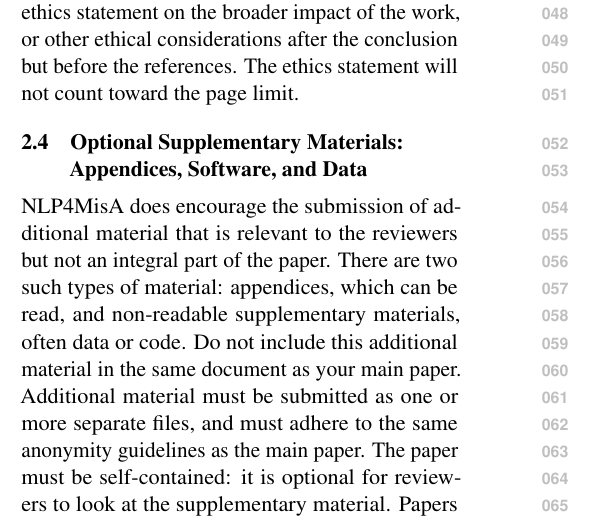
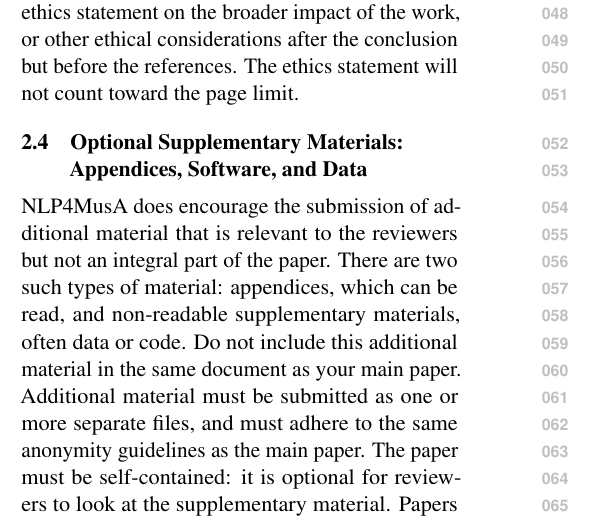
Before and after one commit to mulab-mir/nlp4MusA-style-files, a LaTeX paper (latex/nlp4MusA.tex): part of one column of page 1 of 4, cut so that both start at the same text. Compiled offline with pdfLaTeX; a LaTeX package or settings file that is missing is left out.

Commit message:
fix typo

```diff
--- a/latex/nlp4MusA.tex
+++ b/latex/nlp4MusA.tex
@@ -148,7 +148,7 @@ We encourage all authors to include an explicit ethics statement on the broader
 The ethics statement will not count toward the page limit.
 
 \subsection{Optional Supplementary Materials: Appendices, Software, and Data}
-NLP4MisA does encourage the submission of additional material that is relevant to the reviewers but not an integral part of the paper.
+NLP4MusA does encourage the submission of additional material that is relevant to the reviewers but not an integral part of the paper.
 There are two such types of material: appendices, which can be read, and non-readable supplementary materials, often data or code.
 Do not include this additional material in the same document as your main paper.
 Additional material must be submitted as one or more separate files, and must adhere to the same anonymity guidelines as the main paper.
```
